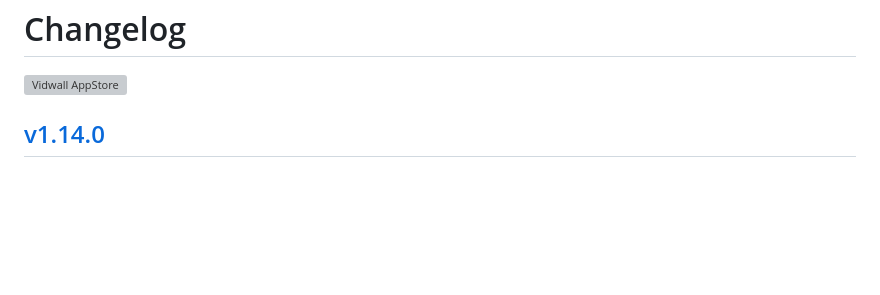
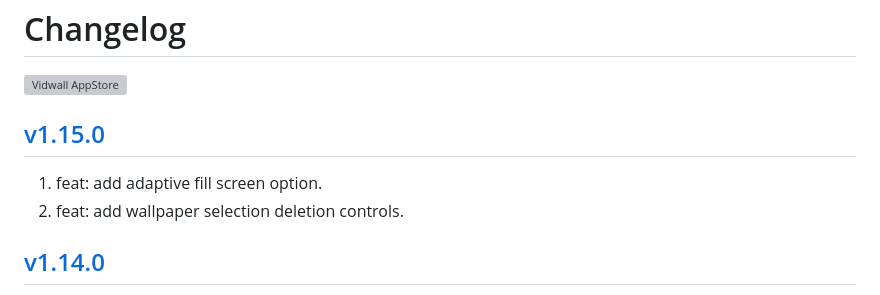
Before and after one commit to jaywcjlove/vidwall, a Markdown page: CHANGELOG.md, the part around the change. Rendered like a GitHub page; blank space fills up the shorter version; grey boxes are pictures that could not be loaded.

```diff
--- a/CHANGELOG.md
+++ b/CHANGELOG.md
@@ -9,6 +9,11 @@ Changelog
 <a target="_blank" href="https://jaywcjlove.github.io/maslink/?id=6747587746" title="Vidwall for macOS">
 <img alt="Vidwall AppStore" src="https://jaywcjlove.github.io/sb/download/macos.svg" height="51">
 </a>
+
+## [v1.15.0](https://github.com/jaywcjlove/vidwall/releases/tag/v1.15.0)
+
+1. feat: add adaptive fill screen option.
+2. feat: add wallpaper selection deletion controls.
 
 ## [v1.14.0](https://github.com/jaywcjlove/vidwall/releases/tag/v1.14.0)
 
```
Also changed, not shown: CHANGELOG.zh.md (+5 -0 lines).
